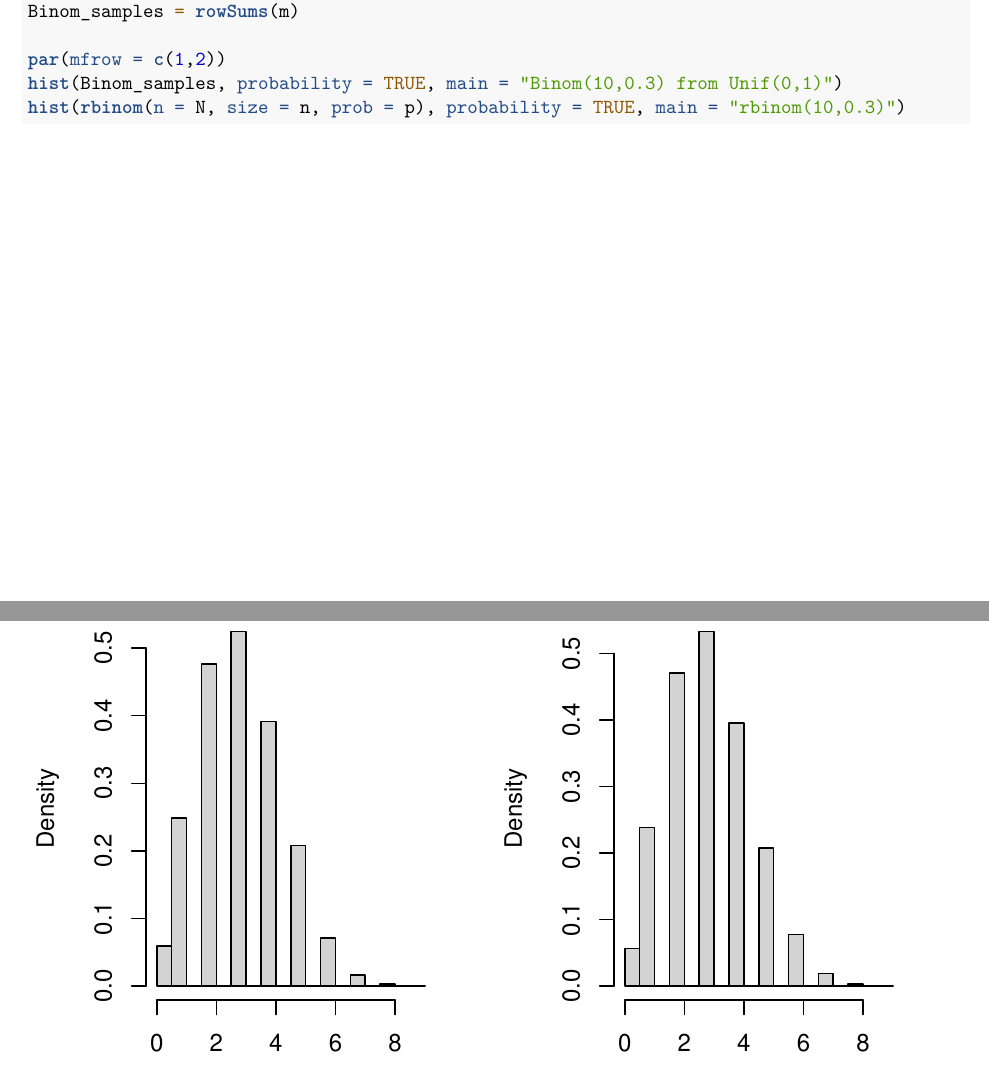
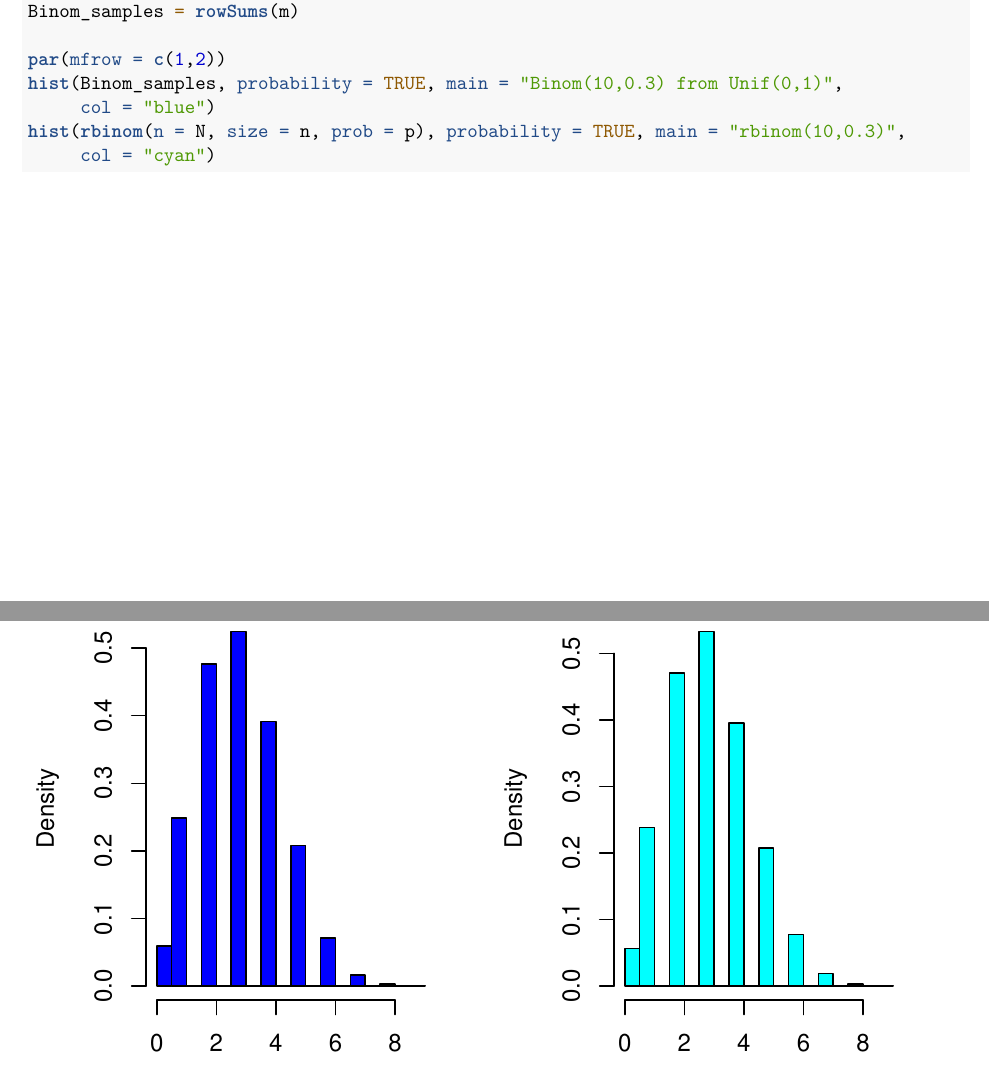
Before and after one commit to Johnnyboycurtis/MCMC, an R Markdown document (Module 2/Generating Random Variables.Rmd): two parts of pages 22 and 23 of 25, joined at a grey line, cut so that both start at the same text. Rendered offline with R 4.5, knitr and Pandoc, then LaTeX, with nearby package versions; code that draws random numbers runs with fixed seeds of ours.

```diff
--- a/Module 2/Generating Random Variables.Rmd
+++ b/Module 2/Generating Random Variables.Rmd
@@ -467,8 +467,10 @@
 Binom_samples = rowSums(m)
 
 par(mfrow = c(1,2))
-hist(Binom_samples, probability = TRUE, main = "Binom(10,0.3) from Unif(0,1)")
-hist(rbinom(n = N, size = n, prob = p), probability = TRUE, main = "rbinom(10,0.3)")
+hist(Binom_samples, probability = TRUE, main = "Binom(10,0.3) from Unif(0,1)",
+     col = "blue")
+hist(rbinom(n = N, size = n, prob = p), probability = TRUE, main = "rbinom(10,0.3)",
+     col = "cyan")
 par(mfrow=c(1,1))
 
 
```
Also changed, not shown: Module 2/Ch-var-is.pdf (added), Module 2/book_chap6 (1).pdf (added), Module 2/book_chap6.pdf (added), Module 2/cisewski_is.pdf (added), Module 2/lab7.pdf (added), Module 3/Black-Box Importance Sampling 1610.05247.pdf (added), Module 3/MCS_var_red2.pdf (added).
